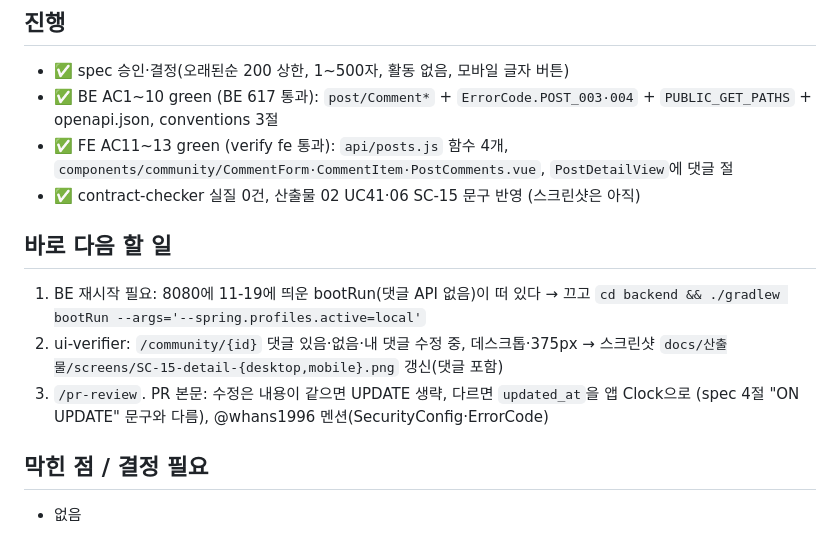
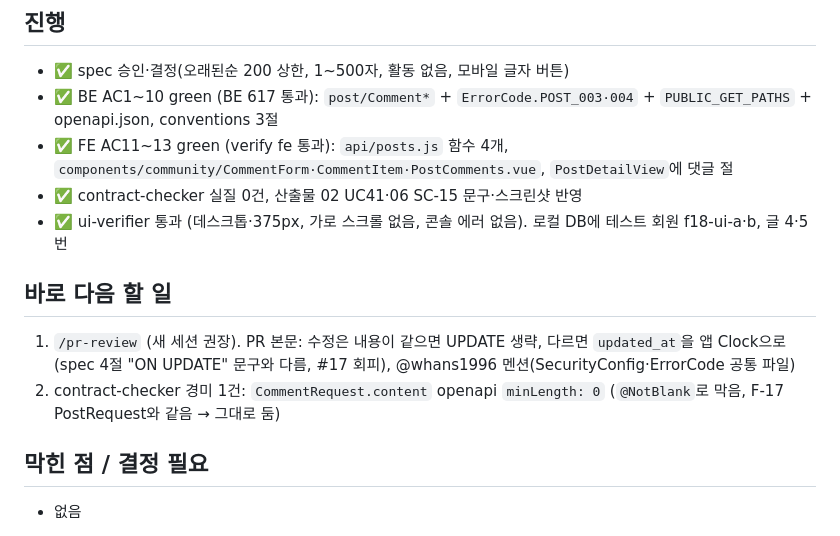
Before and after one commit to whans1996/final, a Markdown page: docs/handoff/NOW-js.md, the part around one of its changes. Drawn GitHub-style.

Commit message:
docs(F-18): SC-15 스크린샷(댓글 포함) 갱신, 체크리스트
Co-Authored-By: Claude Opus 5.5 <noreply@anthropic.com>

```diff
--- a/docs/handoff/NOW-js.md
+++ b/docs/handoff/NOW-js.md
@@ -17,13 +17,13 @@ F-18 댓글 — spec **APPROVED**, `/implement` 진행 중. 이번 세션 목표
 - ✅ spec 승인·결정(오래된순 200 상한, 1~500자, 활동 없음, 모바일 글자 버튼)
 - ✅ BE AC1~10 green (BE 617 통과): `post/Comment*` + `ErrorCode.POST_003·004` + `PUBLIC_GET_PATHS` + openapi.json, conventions 3절
 - ✅ FE AC11~13 green (verify fe 통과): `api/posts.js` 함수 4개, `components/community/CommentForm·CommentItem·PostComments.vue`, `PostDetailView`에 댓글 절
-- ✅ contract-checker 실질 0건, 산출물 02 UC41·06 SC-15 문구 반영 (스크린샷은 아직)
+- ✅ contract-checker 실질 0건, 산출물 02 UC41·06 SC-15 문구·스크린샷 반영
+- ✅ ui-verifier 통과 (데스크톱·375px, 가로 스크롤 없음, 콘솔 에러 없음). 로컬 DB에 테스트 회원 f18-ui-a·b, 글 4·5번
 
 ## 바로 다음 할 일
 
-1. BE 재시작 필요: 8080에 11-19에 띄운 bootRun(댓글 API 없음)이 떠 있다 → 끄고 `cd backend && ./gradlew bootRun --args='--spring.profiles.active=local'`
-2. ui-verifier: `/community/{id}` 댓글 있음·없음·내 댓글 수정 중, 데스크톱·375px → 스크린샷 `docs/산출물/screens/SC-15-detail-{desktop,mobile}.png` 갱신(댓글 포함)
-3. `/pr-review`. PR 본문: 수정은 내용이 같으면 UPDATE 생략, 다르면 `updated_at`을 앱 Clock으로 (spec 4절 "ON UPDATE" 문구와 다름), @whans1996 멘션(SecurityConfig·ErrorCode)
+1. `/pr-review` (새 세션 권장). PR 본문: 수정은 내용이 같으면 UPDATE 생략, 다르면 `updated_at`을 앱 Clock으로 (spec 4절 "ON UPDATE" 문구와 다름, #17 회피), @whans1996 멘션(SecurityConfig·ErrorCode 공통 파일)
+2. contract-checker 경미 1건: `CommentRequest.content` openapi `minLength: 0` (`@NotBlank`로 막음, F-17 PostRequest와 같음 → 그대로 둠)
 
 ## 막힌 점 / 결정 필요
 
```
Also changed, not shown: other parts of docs/handoff/NOW-js.md (+1 -1 lines), docs/specs/F-18-comments.md (+2 -2 lines), docs/산출물/06-화면설계서.md (+1 -1 lines), docs/산출물/screens/SC-15-detail-desktop.png, docs/산출물/screens/SC-15-detail-mobile.png.
